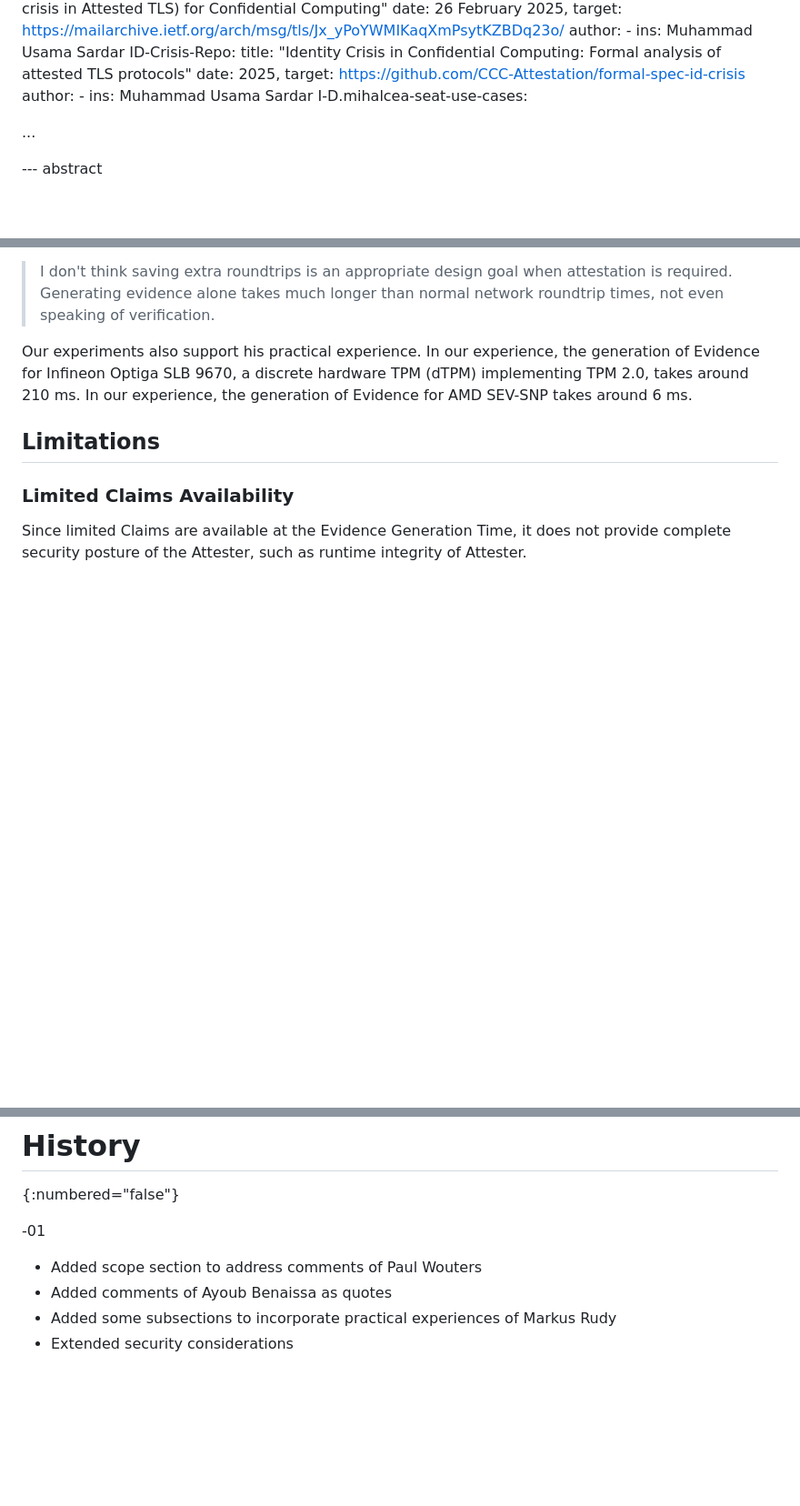
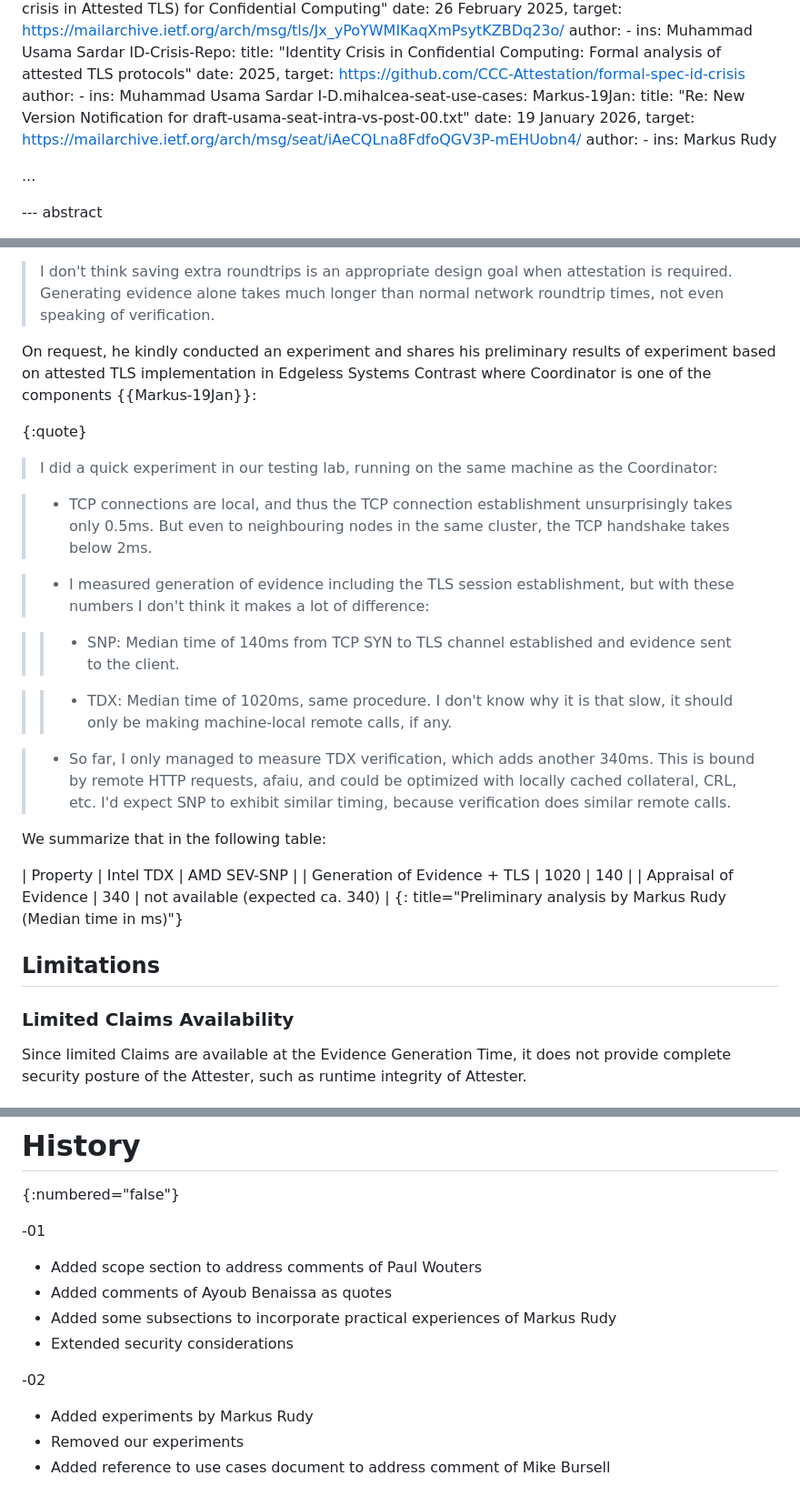
Before and after one commit to muhammad-usama-sardar/seat-intra-vs-post, a Markdown page: draft-usama-seat-intra-vs-post.md, 3 parts joined by grey strips. Shown at 91% size. GitHub-like rendering; blank space fills up the shorter version.

Commit message:
Markus experiment

```diff
--- a/draft-usama-seat-intra-vs-post.md
+++ b/draft-usama-seat-intra-vs-post.md
@@ -135,6 +135,12 @@ informative:
      author:
       - ins: Muhammad Usama Sardar
   I-D.mihalcea-seat-use-cases:
+  Markus-19Jan:
+     title: "Re: New Version Notification for draft-usama-seat-intra-vs-post-00.txt"
+     date: 19 January 2026,
+     target: https://mailarchive.ietf.org/arch/msg/seat/iAeCQLna8FdfoQGV3P-mEHUobn4/
+     author:
+      - ins: Markus Rudy
 
 ...
 
@@ -250,11 +259,47 @@ goal when attestation is required. Generating evidence alone takes
 much longer than normal network roundtrip times, not even speaking
 of verification.
 
-Our experiments also support his practical experience. In our experience,
+On request, he kindly conducted an experiment and shares his
+preliminary results of experiment based on
+attested TLS implementation in Edgeless Systems Contrast where
+Coordinator is one of the components {{Markus-19Jan}}:
+
+{:quote}
+>  I did a quick experiment in our testing lab, running on the
+same machine as the Coordinator:
+
+>  * TCP connections are local, and thus the TCP connection establishment
+unsurprisingly takes only 0.5ms. But even to neighbouring nodes
+in the same cluster, the TCP handshake takes below 2ms.
+
+>  * I measured generation of evidence including the TLS session
+establishment, but with these numbers I don't think it makes a lot
+of difference:
+
+>  >  * SNP: Median time of 140ms from TCP SYN to TLS channel established
+and evidence sent to the client.
+
+>  >  * TDX: Median time of 1020ms, same procedure. I don't know why
+it is that slow, it should only be making machine-local remote
+calls, if any.
+
+>  * So far, I only managed to measure TDX verification, which adds
+another 340ms. This is bound by remote HTTP requests, afaiu, and could
+be optimized with locally cached collateral, CRL, etc. I'd expect SNP
+to exhibit similar timing, because verification does similar remote calls.
+
+We summarize that in the following table:
+
+| Property  | Intel TDX | AMD SEV-SNP |
+| Generation of Evidence + TLS      |   1020   | 140  |
+| Appraisal of Evidence      |  340    |  not available (expected ca. 340)   |
+{: title="Preliminary analysis by Markus Rudy (Median time in ms)"}
+
+<!--  Our experiments also support his practical experience. In our experience,
 the generation of Evidence for Infineon Optiga SLB 9670,
 a discrete hardware TPM (dTPM) implementing TPM 2.0, takes around 210 ms.
 In our experience, the generation of Evidence for AMD SEV-SNP takes around
-6 ms.
+6 ms. -->
 
 ## Limitations
 
@@ -560,3 +606,9 @@ Pavel Nikonorov (GENXT / IIAP NAS RA) contributed text in {{sec-intra-app-change
 * Added comments of Ayoub Benaissa as quotes
 * Added some subsections to incorporate practical experiences of Markus Rudy
 * Extended security considerations
+
+-02
+
+* Added experiments by Markus Rudy
+* Removed our experiments
+* Added reference to use cases document to address comment of Mike Bursell
```
Also changed, not shown: other parts of draft-usama-seat-intra-vs-post.md (+6 -2 lines).
